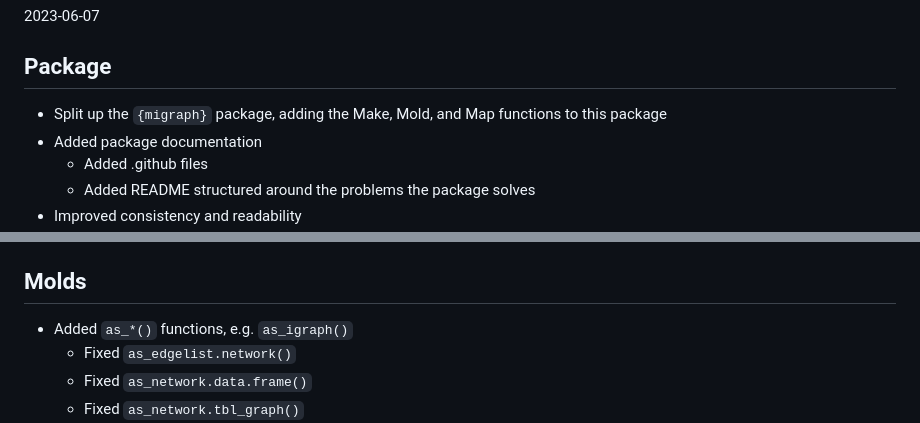
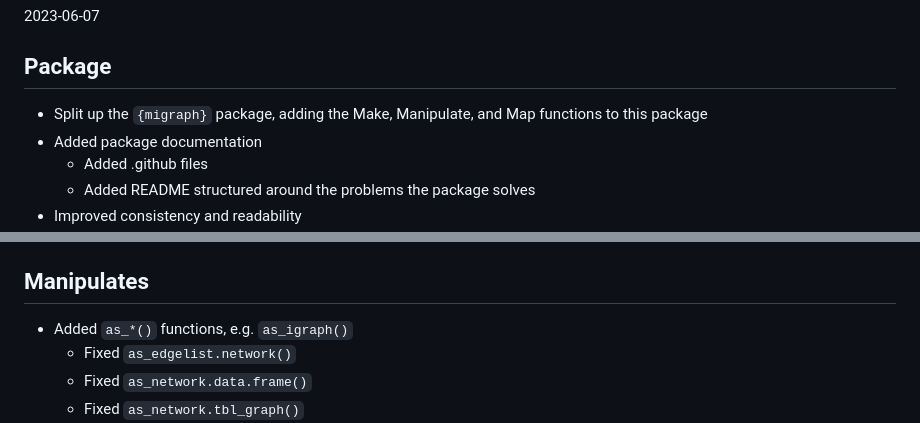
Before and after one commit to stocnet/manynet, a Markdown page: NEWS.md, 2 parts joined by grey strips. Drawn GitHub-style.

Commit message:
Updated function family from name from "Mold" to "Manipulate"

```diff
--- a/NEWS.md
+++ b/NEWS.md
@@ -4,7 +4,7 @@
 
 ## Package
 
-- Split up the `{migraph}` package, adding the Make, Mold, and Map functions to this package
+- Split up the `{migraph}` package, adding the Make, Manipulate, and Map functions to this package
 - Added package documentation
   - Added .github files
   - Added README structured around the problems the package solves
@@ -27,7 +27,7 @@
 - Added `generate_*()` functions, e.g. `generate_smallworld()`
 - Added `ison_*` network data, e.g. `ison_southern_women`
 
-## Molds
+## Manipulates
 
 - Added `as_*()` functions, e.g. `as_igraph()`
   - Fixed `as_edgelist.network()`
```
Also changed, not shown: README.md (+3 -3 lines), man/figures/README-coercion-graph-1.png, man/figures/README-import-graph-1.png, man/figures/README-layout-comparison-1.png, 3 other files.
